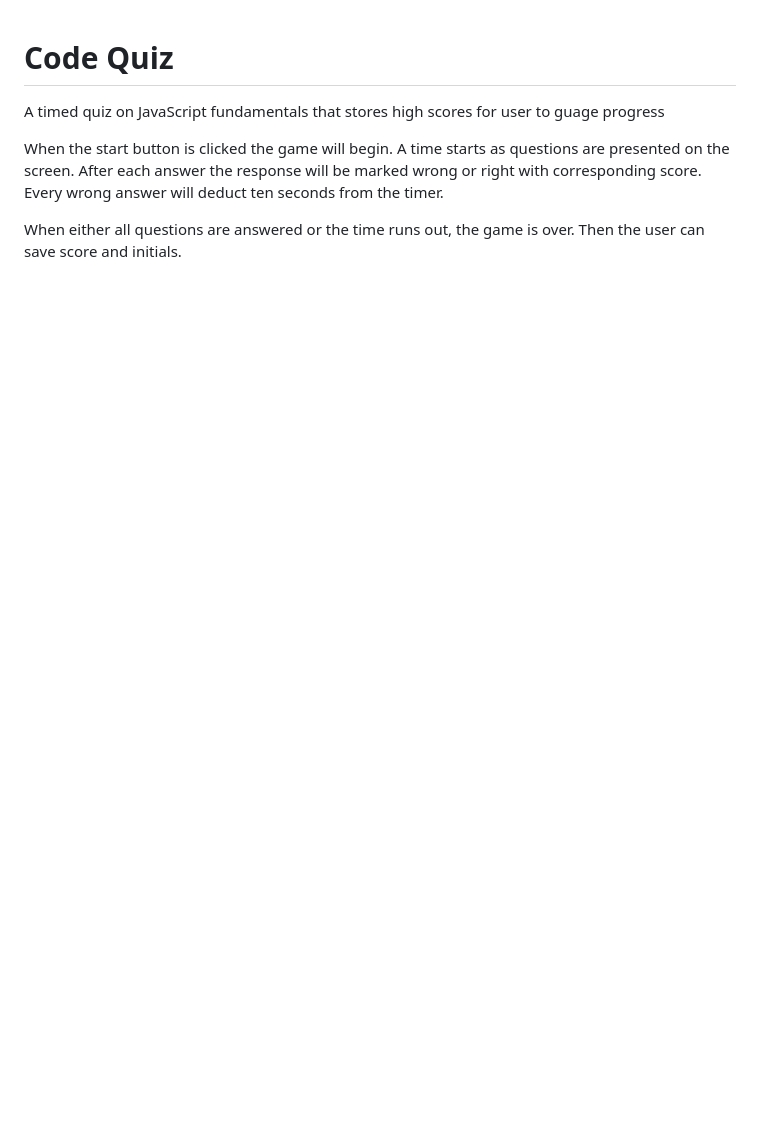
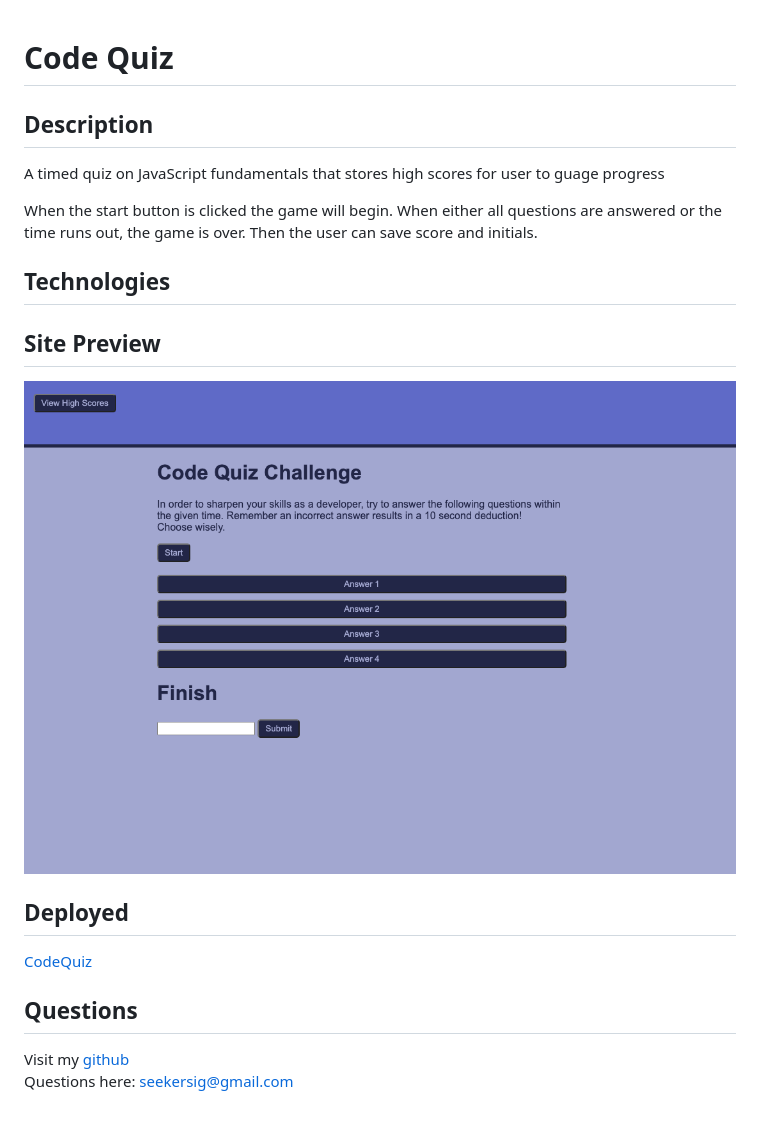
Before and after one commit to sidoniag/code_quiz, a Markdown page: README.md, the part around the change. Drawn GitHub-style; pictures changed too: code_quiz.png (added); blank space fills up the shorter version.

```diff
--- a/README.md
+++ b/README.md
@@ -1,7 +1,19 @@
 # Code Quiz
 
+## Description
 A timed quiz on JavaScript fundamentals that stores high scores for user to guage progress
 
-When the start button is clicked the game will begin. A time starts as questions are presented on the screen. After each answer the response will be marked wrong or right with corresponding score. Every wrong answer will deduct ten seconds from the timer.
+When the start button is clicked the game will begin.
+When either all questions are answered or the time runs out, the game is over. Then the user can save score and initials.
 
-When either all questions are answered or the time runs out, the game is over. Then the user can save score and initials.
+## Technologies
+
+## Site Preview
+
+<img src="./code_quiz.png">
+
+## Deployed
+[CodeQuiz](https://sidoniag.github.io/code_quiz/)
+## Questions
+Visit my [github](https://github.com/sidoniag)<br>
+Questions here: <seekersig@gmail.com>
```
Also changed, not shown: 2 other files.
